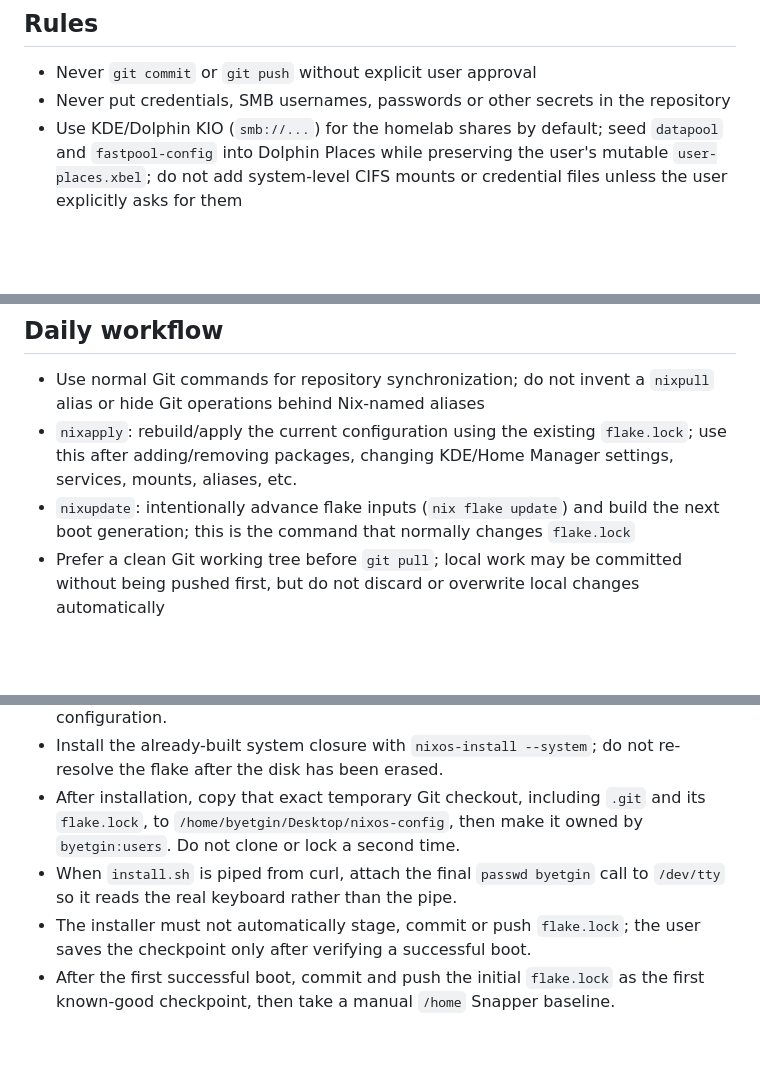
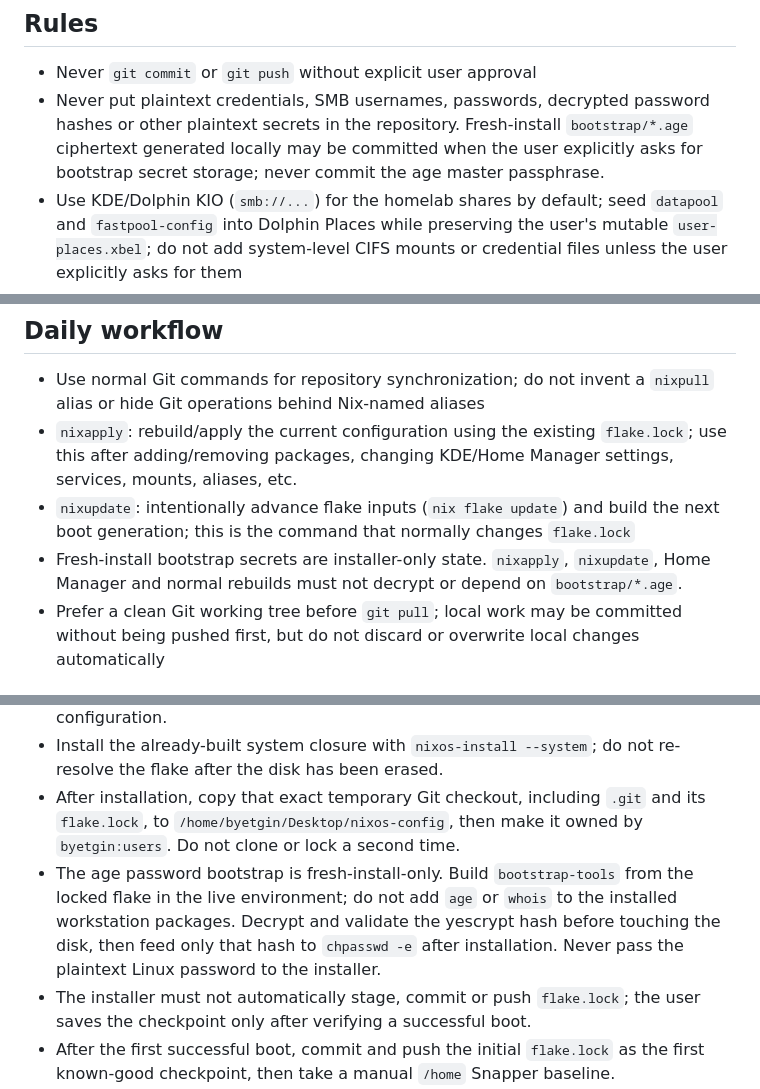
Before and after one commit to Yakrel/nixos-config, a Markdown page: agents.md, 3 parts joined by grey strips. GitHub-like rendering; blank space fills up the shorter version.

Commit message:
define encrypted bootstrap secret policy

```diff
--- a/agents.md
+++ b/agents.md
@@ -1,6 +1,6 @@
 ## Rules
 - Never `git commit` or `git push` without explicit user approval
-- Never put credentials, SMB usernames, passwords or other secrets in the repository
+- Never put plaintext credentials, SMB usernames, passwords, decrypted password hashes or other plaintext secrets in the repository. Fresh-install `bootstrap/*.age` ciphertext generated locally may be committed when the user explicitly asks for bootstrap secret storage; never commit the age master passphrase.
 - Use KDE/Dolphin KIO (`smb://...`) for the homelab shares by default; seed `datapool` and `fastpool-config` into Dolphin Places while preserving the user's mutable `user-places.xbel`; do not add system-level CIFS mounts or credential files unless the user explicitly asks for them
 - Keep README operational and concise: install, first-boot, update, rollback and essential commands; do not duplicate implementation details already clear from the Nix code
 - Never target an install disk by volatile names such as `/dev/nvme0n1`; use the verified stable by-id path
@@ -18,6 +18,7 @@
 - Use normal Git commands for repository synchronization; do not invent a `nixpull` alias or hide Git operations behind Nix-named aliases
 - `nixapply`: rebuild/apply the current configuration using the existing `flake.lock`; use this after adding/removing packages, changing KDE/Home Manager settings, services, mounts, aliases, etc.
 - `nixupdate`: intentionally advance flake inputs (`nix flake update`) and build the next boot generation; this is the command that normally changes `flake.lock`
+- Fresh-install bootstrap secrets are installer-only state. `nixapply`, `nixupdate`, Home Manager and normal rebuilds must not decrypt or depend on `bootstrap/*.age`.
 - Prefer a clean Git working tree before `git pull`; local work may be committed without being pushed first, but do not discard or overwrite local changes automatically
 
 ## flake.lock policy
@@ -31,7 +32,7 @@
 - Run the built `system.build.diskoScript` instead of fetching a separate latest Disko CLI, so disk formatting uses the same locked Disko module revision as the NixOS configuration.
 - Install the already-built system closure with `nixos-install --system`; do not re-resolve the flake after the disk has been erased.
 - After installation, copy that exact temporary Git checkout, including `.git` and its `flake.lock`, to `/home/byetgin/Desktop/nixos-config`, then make it owned by `byetgin:users`. Do not clone or lock a second time.
-- When `install.sh` is piped from curl, attach the final `passwd byetgin` call to `/dev/tty` so it reads the real keyboard rather than the pipe.
+- The age password bootstrap is fresh-install-only. Build `bootstrap-tools` from the locked flake in the live environment; do not add `age` or `whois` to the installed workstation packages. Decrypt and validate the yescrypt hash before touching the disk, then feed only that hash to `chpasswd -e` after installation. Never pass the plaintext Linux password to the installer.
 - The installer must not automatically stage, commit or push `flake.lock`; the user saves the checkpoint only after verifying a successful boot.
 - After the first successful boot, commit and push the initial `flake.lock` as the first known-good checkpoint, then take a manual `/home` Snapper baseline.
 - After every intentional `nixupdate`, reboot into the new generation and verify the system before committing the changed `flake.lock`.
```
